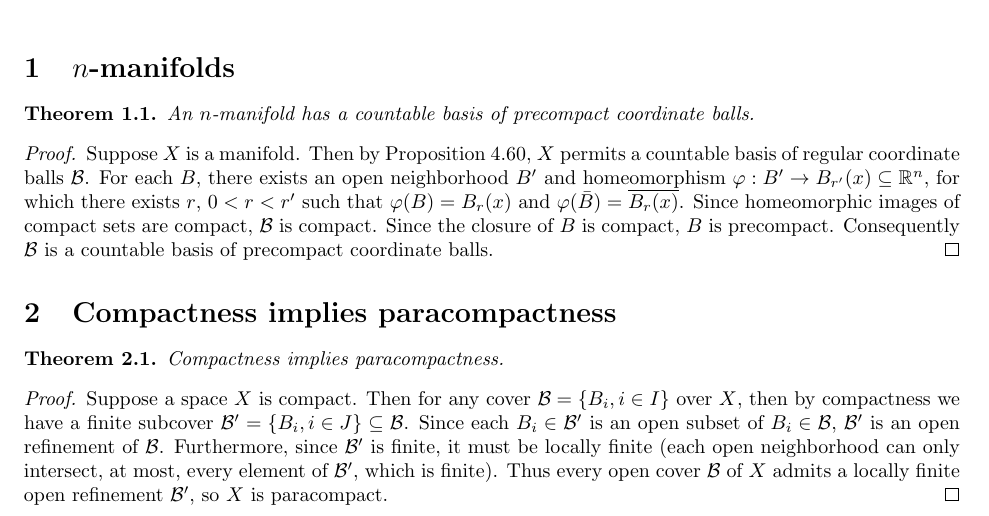
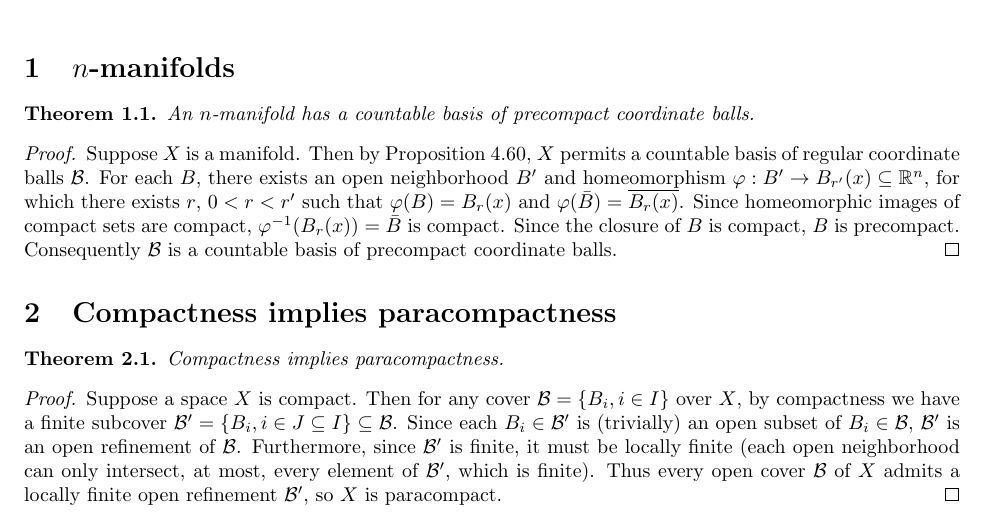
Before and after one commit to buskirka/AlgebraicTopology, a LaTeX problem sheet (hw5/hw5.tex): part of the page, cut so that both start at the same text. Compiled offline with pdfLaTeX.

Commit message:
init hw6

```diff
--- a/hw5/hw5.tex
+++ b/hw5/hw5.tex
@@ -65,7 +65,8 @@ For each $B$, there exists an open neighborhood $B'$ and homeomorphism
 $\varphi : B' \to B_{r'}(x) \subseteq \R^n$, for which there exists
 $r$, $0 < r < r'$ such that $\varphi(B) = B_r(x)$ and
 $\varphi(\bar{B}) = \overline{B_r(x)}$. Since homeomorphic images of
-compact sets are compact, $\mathcal{B}$ is compact. Since the closure
+compact sets are compact, $\varphi^{-1}(B_r(x))=\bar{B}$ is compact.
+Since the closure
 of $B$ is compact, $B$ is precompact. Consequently $\mathcal{B}$ is
 a countable basis of precompact coordinate balls.
 \end{proof}
@@ -77,9 +78,9 @@ Compactness implies paracompactness.
 \begin{proof}
 Suppose a space $X$ is compact. Then for any cover $\mathcal{B}
 =\set{B_i, i\in I}$ over $X$,
-then by compactness we have a finite subcover
-$\mathcal{B}'=\set{B_i, i\in J} \subseteq \mathcal{B}$. Since each
-$B_i \in \mathcal{B}'$ is an open subset of $B_i \in \mathcal{B}$,
+by compactness we have a finite subcover
+$\mathcal{B}'=\set{B_i, i\in J\subseteq I} \subseteq \mathcal{B}$. Since each
+$B_i \in \mathcal{B}'$ is (trivially) an open subset of $B_i \in \mathcal{B}$,
 $\mathcal{B}'$ is an open refinement of $\mathcal{B}$. Furthermore, since
 $\mathcal{B}'$ is finite, it must be locally finite (each open neighborhood
 can only intersect, at most, every element of $\mathcal{B}'$, which is finite).
```
